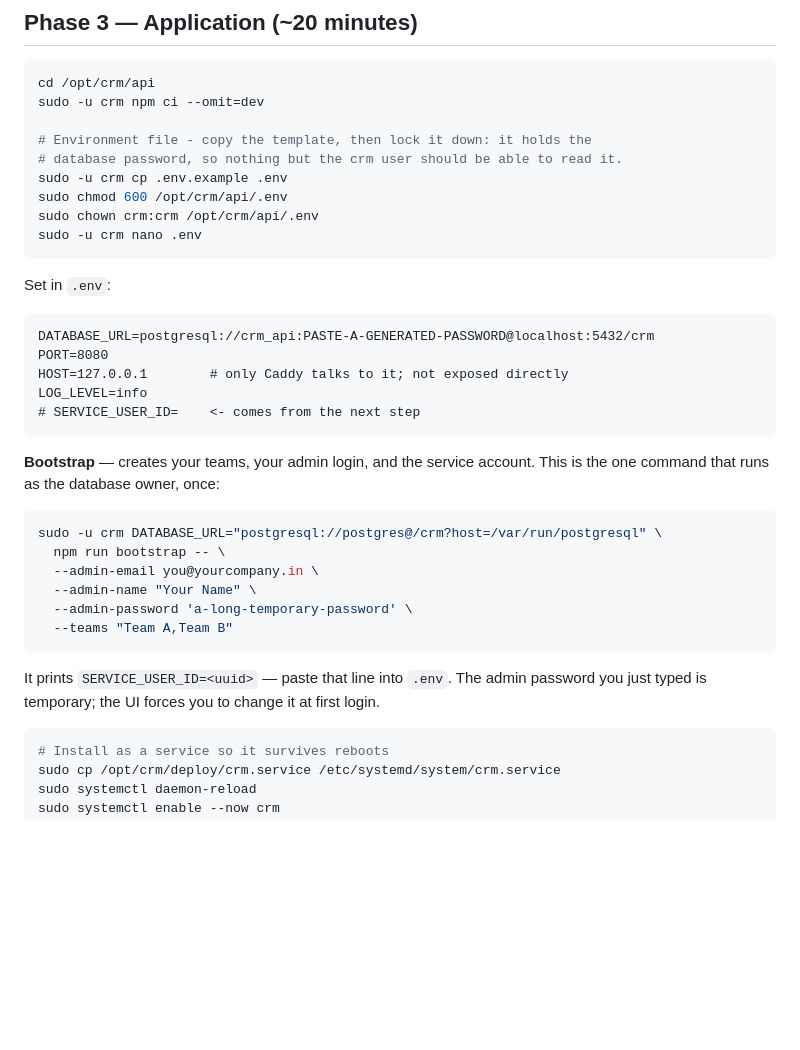
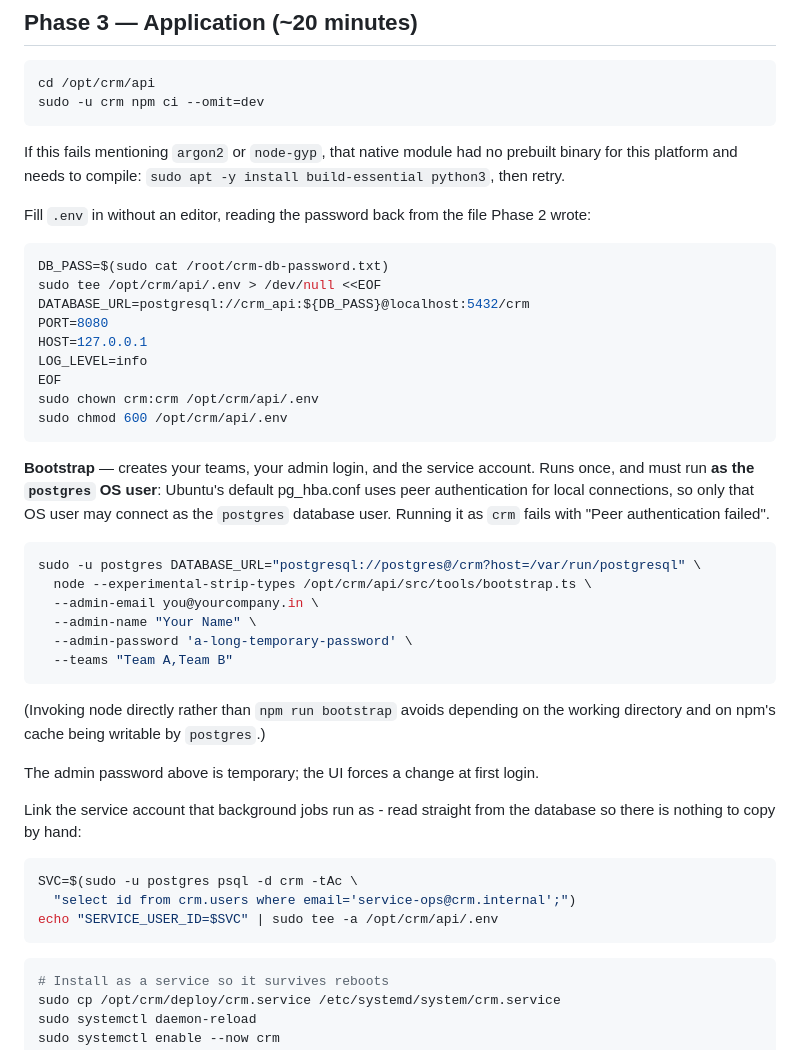
Before and after one commit to 5Circles-1/CRM, a Markdown page: docs/go-live-runbook.md, the part around the change. GitHub-like rendering; blank space fills up the shorter version.

Commit message:
Fix Phase 3: bootstrap must run as the postgres OS user
Ubuntu's default pg_hba.conf authenticates local connections by peer, so the
documented 'sudo -u crm ... postgres@...' bootstrap could never connect - it
would fail with 'Peer authentication failed for user postgres'. Corrected to
run as the postgres OS user, and to invoke node directly rather than through
npm so it does not depend on the working directory or on npm's cache being
writable by that account.

Also removed the hand-editing steps that invited transcription errors: .env
is now written by heredoc with the password read back from the file Phase 2
created, and SERVICE_USER_ID is queried out of the database instead of copied
from console output. Added the argon2/node-gyp fallback for platforms without
a prebuilt binary.

Co-Authored-By: Claude Opus 5 <noreply@anthropic.com>
Claude-Session: https://claude.ai/code/session_01RwDRH5sCXATH67Mopa46XN

````diff
--- a/docs/go-live-runbook.md
+++ b/docs/go-live-runbook.md
@@ -104,40 +104,55 @@ sudo chmod 600 /root/crm-db-password.txt
 ```bash
 cd /opt/crm/api
 sudo -u crm npm ci --omit=dev
-
-# Environment file - copy the template, then lock it down: it holds the
-# database password, so nothing but the crm user should be able to read it.
-sudo -u crm cp .env.example .env
-sudo chmod 600 /opt/crm/api/.env
-sudo chown crm:crm /opt/crm/api/.env
-sudo -u crm nano .env
 ```
 
-Set in `.env`:
+If this fails mentioning `argon2` or `node-gyp`, that native module had no
+prebuilt binary for this platform and needs to compile:
+`sudo apt -y install build-essential python3`, then retry.
 
-```
-DATABASE_URL=postgresql://crm_api:PASTE-A-GENERATED-PASSWORD@localhost:5432/crm
+Fill `.env` in without an editor, reading the password back from the file
+Phase 2 wrote:
+
+```bash
+DB_PASS=$(sudo cat /root/crm-db-password.txt)
+sudo tee /opt/crm/api/.env > /dev/null <<EOF
+DATABASE_URL=postgresql://crm_api:${DB_PASS}@localhost:5432/crm
 PORT=8080
-HOST=127.0.0.1        # only Caddy talks to it; not exposed directly
+HOST=127.0.0.1
 LOG_LEVEL=info
-# SERVICE_USER_ID=    <- comes from the next step
+EOF
+sudo chown crm:crm /opt/crm/api/.env
+sudo chmod 600 /opt/crm/api/.env
 ```
 
 **Bootstrap** — creates your teams, your admin login, and the service account.
-This is the one command that runs as the database owner, once:
+Runs once, and must run **as the `postgres` OS user**: Ubuntu's default
+pg_hba.conf uses peer authentication for local connections, so only that OS
+user may connect as the `postgres` database user. Running it as `crm` fails
+with "Peer authentication failed".
 
 ```bash
-sudo -u crm DATABASE_URL="postgresql://postgres@/crm?host=/var/run/postgresql" \
-  npm run bootstrap -- \
+sudo -u postgres DATABASE_URL="postgresql://postgres@/crm?host=/var/run/postgresql" \
+  node --experimental-strip-types /opt/crm/api/src/tools/bootstrap.ts \
   --admin-email you@yourcompany.in \
   --admin-name "Your Name" \
   --admin-password 'a-long-temporary-password' \
   --teams "Team A,Team B"
 ```
 
-It prints `SERVICE_USER_ID=<uuid>` — paste that line into `.env`. The admin
-password you just typed is temporary; the UI forces you to change it at first
-login.
+(Invoking node directly rather than `npm run bootstrap` avoids depending on
+the working directory and on npm's cache being writable by `postgres`.)
+
+The admin password above is temporary; the UI forces a change at first login.
+
+Link the service account that background jobs run as - read straight from the
+database so there is nothing to copy by hand:
+
+```bash
+SVC=$(sudo -u postgres psql -d crm -tAc \
+  "select id from crm.users where email='service-ops@crm.internal';")
+echo "SERVICE_USER_ID=$SVC" | sudo tee -a /opt/crm/api/.env
+```
 
 ```bash
 # Install as a service so it survives reboots
````
